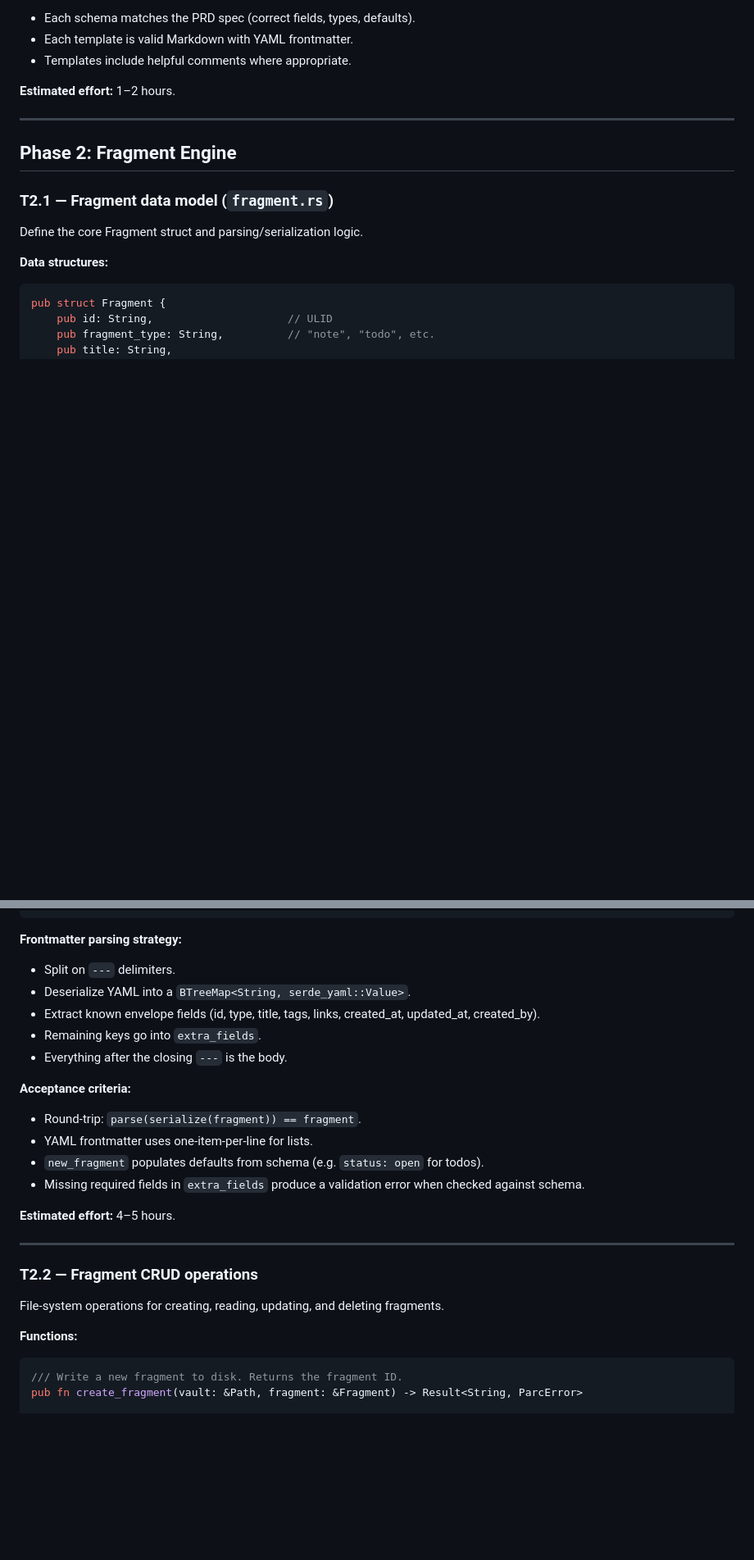
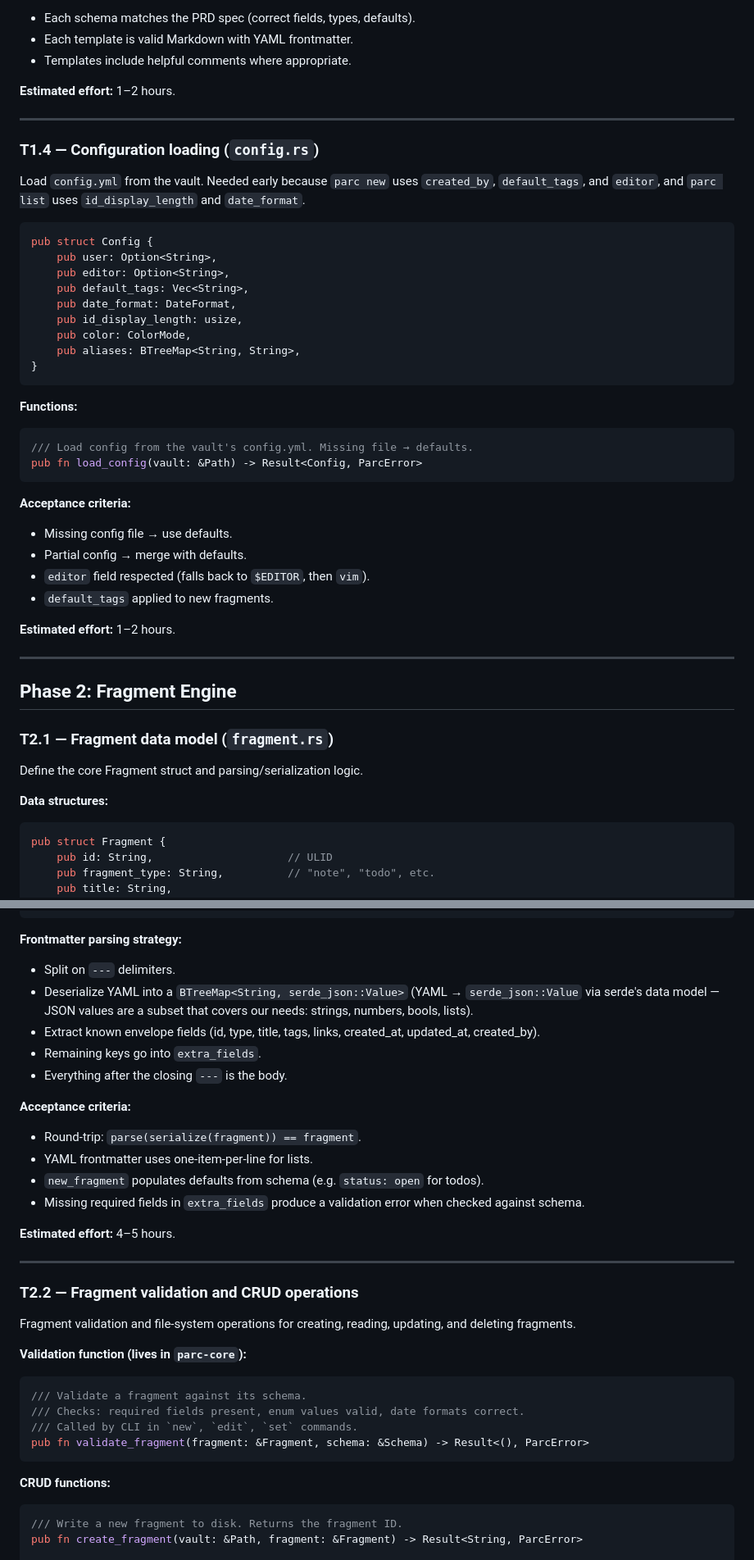
Before and after one commit to luntta/parc, a Markdown page: docs/parc-m0-tasks.md, 2 parts joined by grey strips. Shown at 82% size. GitHub-like rendering; blank space fills up the shorter version.

````diff
--- a/docs/parc-m0-tasks.md
+++ b/docs/parc-m0-tasks.md
@@ -254,6 +263,39 @@ tags: []
 
 ---
 
+### T1.4 — Configuration loading (`config.rs`)
+
+Load `config.yml` from the vault. Needed early because `parc new` uses `created_by`, `default_tags`, and `editor`, and `parc list` uses `id_display_length` and `date_format`.
+
+```rust
+pub struct Config {
+    pub user: Option<String>,
+    pub editor: Option<String>,
+    pub default_tags: Vec<String>,
+    pub date_format: DateFormat,
+    pub id_display_length: usize,
+    pub color: ColorMode,
+    pub aliases: BTreeMap<String, String>,
+}
+```
+
+**Functions:**
+
+```rust
+/// Load config from the vault's config.yml. Missing file → defaults.
+pub fn load_config(vault: &Path) -> Result<Config, ParcError>
+```
+
+**Acceptance criteria:**
+- Missing config file → use defaults.
+- Partial config → merge with defaults.
+- `editor` field respected (falls back to `$EDITOR`, then `vim`).
+- `default_tags` applied to new fragments.
+
+**Estimated effort:** 1–2 hours.
+
+---
+
 ## Phase 2: Fragment Engine
 
 ### T2.1 — Fragment data model (`fragment.rs`)
@@ -300,7 +342,7 @@ pub fn new_fragment(
 
 **Frontmatter parsing strategy:**
 - Split on `---` delimiters.
-- Deserialize YAML into a `BTreeMap<String, serde_yaml::Value>`.
+- Deserialize YAML into a `BTreeMap<String, serde_json::Value>` (YAML → `serde_json::Value` via serde's data model — JSON values are a subset that covers our needs: strings, numbers, bools, lists).
 - Extract known envelope fields (id, type, title, tags, links, created_at, updated_at, created_by).
 - Remaining keys go into `extra_fields`.
 - Everything after the closing `---` is the body.
@@ -315,11 +357,20 @@ pub fn new_fragment(
 
 ---
 
-### T2.2 — Fragment CRUD operations
+### T2.2 — Fragment validation and CRUD operations
 
-File-system operations for creating, reading, updating, and deleting fragments.
+Fragment validation and file-system operations for creating, reading, updating, and deleting fragments.
 
-**Functions:**
+**Validation function (lives in `parc-core`):**
+
+```rust
+/// Validate a fragment against its schema.
+/// Checks: required fields present, enum values valid, date formats correct.
+/// Called by CLI in `new`, `edit`, `set` commands.
+pub fn validate_fragment(fragment: &Fragment, schema: &Schema) -> Result<(), ParcError>
+```
+
+**CRUD functions:**
 
 ```rust
 /// Write a new fragment to disk. Returns the fragment ID.
````
Also changed, not shown: other parts of docs/parc-m0-tasks.md (+45 -95 lines).
